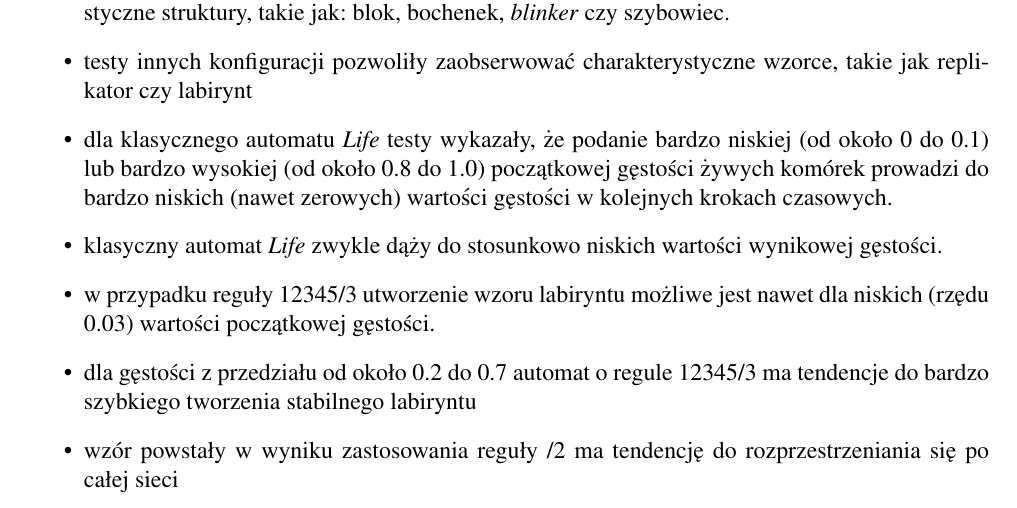
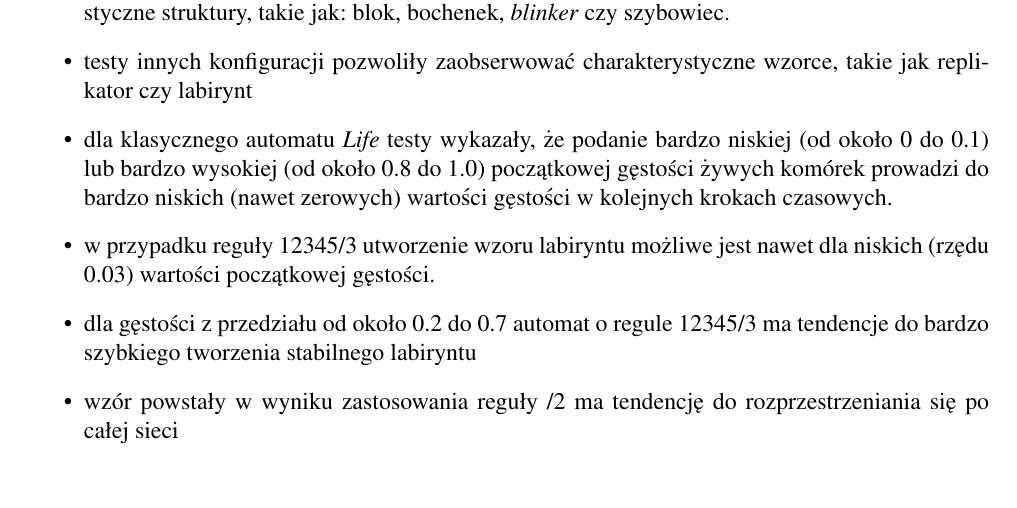
Before and after one commit to arokasprz100/Ising-Model-Cellular-Automaton, a LaTeX paper (Reports/Project 1/report_1.tex): part of page 6 of 7, cut so that both start at the same text. Compiled offline with pdfLaTeX.

Commit message:
Small changes in report

```diff
--- a/Reports/Project 1/report_1.tex
+++ b/Reports/Project 1/report_1.tex
@@ -255,7 +255,6 @@ Ostatnią regułą poddaną testom w ramach niniejszego dokumentu była reguła
 \item testy przeprowadzone dla klasycznej konfiguracji 23/3 pozwoliły zaobserwować charakterystyczne struktury, takie jak: blok, bochenek, \textit{blinker} czy szybowiec.
 \item testy innych konfiguracji pozwoliły zaobserwować charakterystyczne wzorce, takie jak replikator czy labirynt
 \item dla klasycznego automatu \textit{Life} testy wykazały, że podanie bardzo niskiej (od około 0 do 0.1) lub bardzo wysokiej (od około 0.8 do 1.0) początkowej gęstości żywych komórek prowadzi do bardzo niskich (nawet zerowych) wartości gęstości w kolejnych krokach czasowych.
-\item klasyczny automat \textit{Life} zwykle dąży do stosunkowo niskich wartości wynikowej gęstości.
 \item w przypadku reguły 12345/3 utworzenie wzoru labiryntu możliwe jest nawet dla niskich (rzędu 0.03) wartości początkowej gęstości.
 \item dla gęstości z przedziału od około 0.2 do 0.7 automat o regule 12345/3 ma tendencje do bardzo szybkiego tworzenia stabilnego labiryntu
 \item wzór powstały w wyniku zastosowania reguły /2 ma tendencję do rozprzestrzeniania się po całej sieci
```
Also changed, not shown: Reports/Project 1/report_1.pdf.
